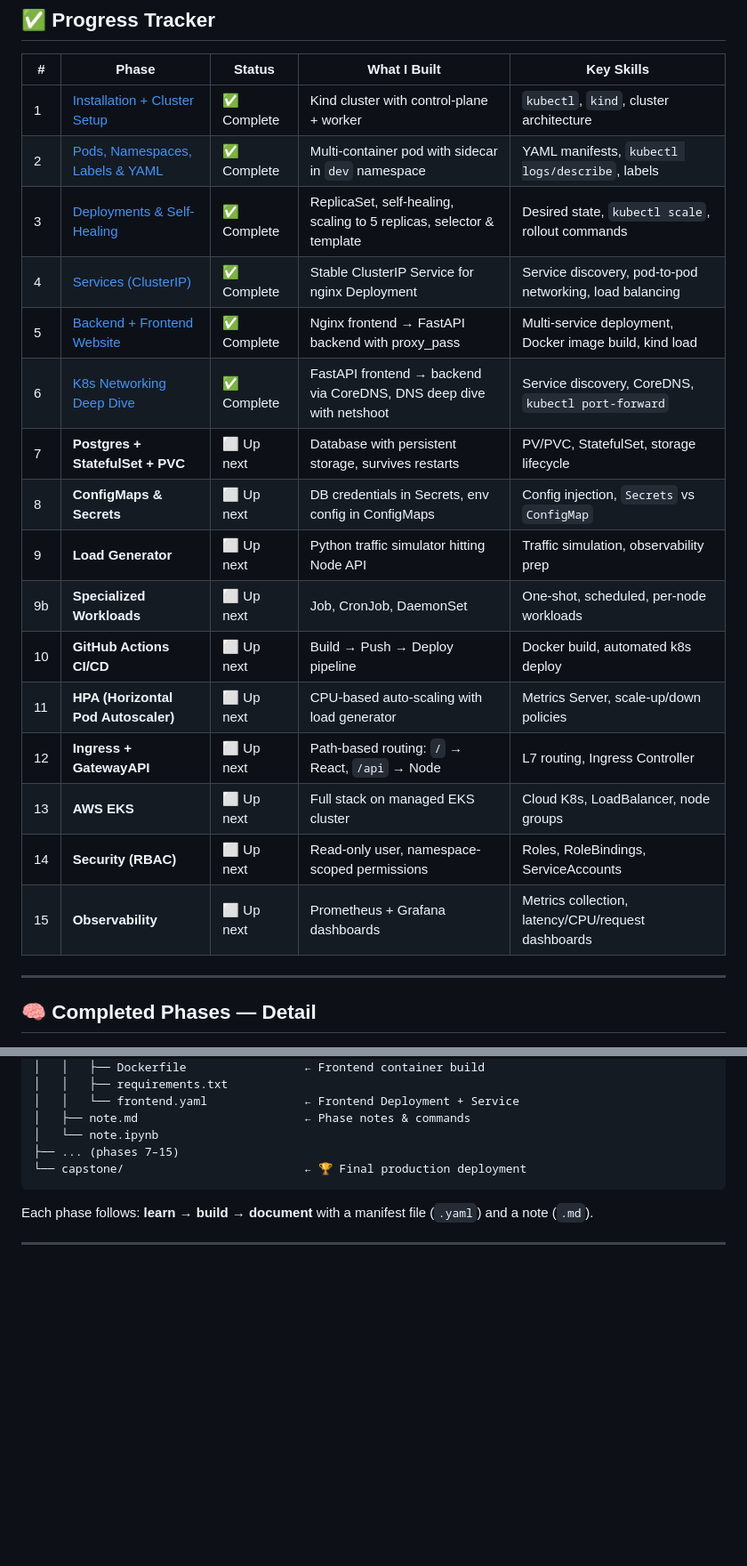
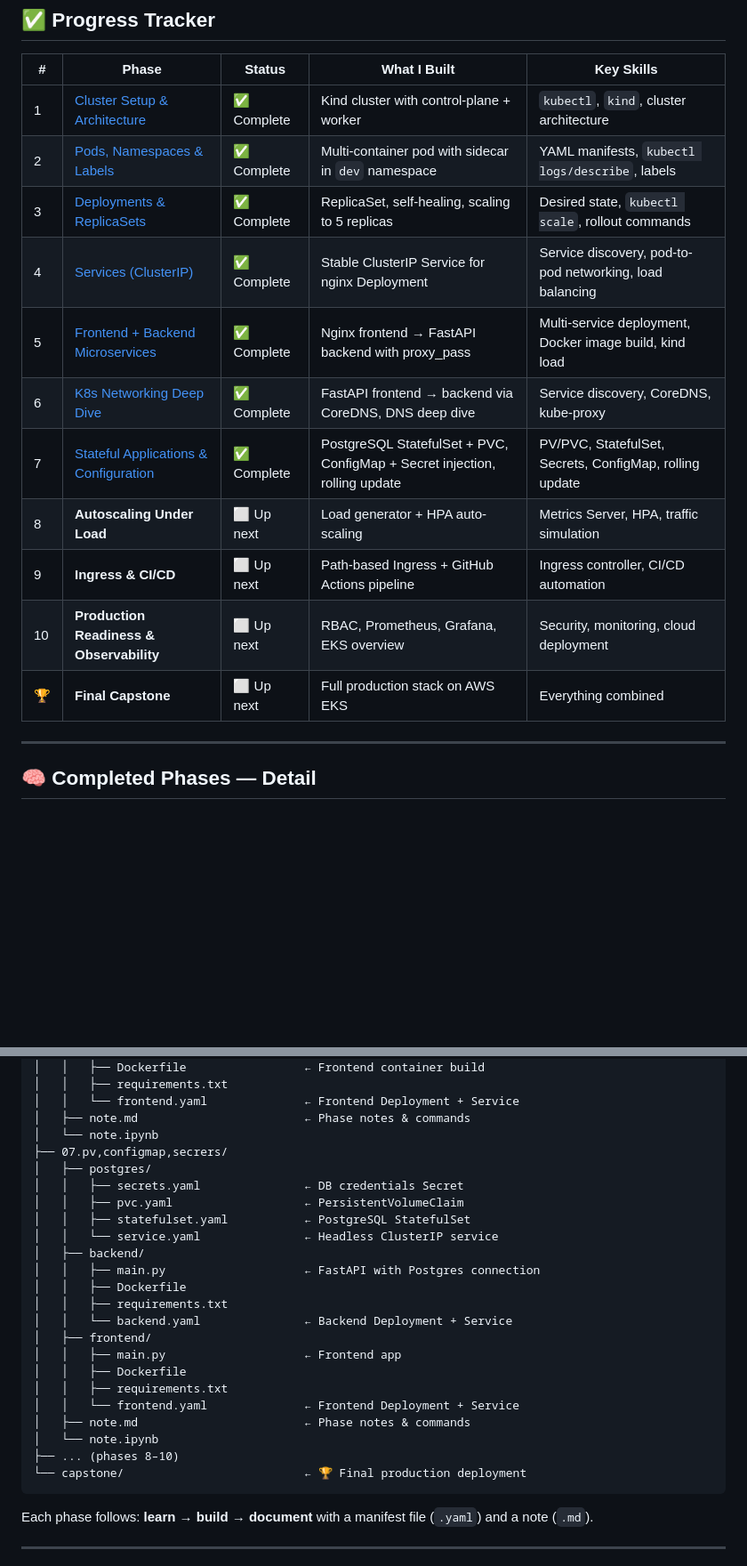
Before and after one commit to Aagaman-kc/kubernetes_lab, a Markdown page: README.md, 2 parts joined by grey strips. Shown at 89% size. Rendered like a GitHub page; blank space fills up the shorter version.

````diff
--- a/README.md
+++ b/README.md
@@ -49,23 +49,18 @@
 ## ✅ Progress Tracker
 
 | # | Phase | Status | What I Built | Key Skills |
-|---|-------|--------|-------------|------------|
-| 1 | [Installation + Cluster Setup](01.Installation/note.md) | ✅ Complete | Kind cluster with control-plane + worker | `kubectl`, `kind`, cluster architecture |
-| 2 | [Pods, Namespaces, Labels & YAML](02.pods%2Cnamespace%2Clabels%2Cyamlbasic/note.md) | ✅ Complete | Multi-container pod with sidecar in `dev` namespace | YAML manifests, `kubectl logs/describe`, labels |
-| 3 | [Deployments & Self-Healing](03.Deployment,replicas,self-healing,selector&template/note.md) | ✅ Complete | ReplicaSet, self-healing, scaling to 5 replicas, selector & template | Desired state, `kubectl scale`, rollout commands |
+|---|---|---|---|---|
+| 1 | [Cluster Setup & Architecture](01.Installation/note.md) | ✅ Complete | Kind cluster with control-plane + worker | `kubectl`, `kind`, cluster architecture |
+| 2 | [Pods, Namespaces & Labels](02.pods%2Cnamespace%2Clabels%2Cyamlbasic/note.md) | ✅ Complete | Multi-container pod with sidecar in `dev` namespace | YAML manifests, `kubectl logs/describe`, labels |
+| 3 | [Deployments & ReplicaSets](03.Deployment,replicas,self-healing,selector&template/note.md) | ✅ Complete | ReplicaSet, self-healing, scaling to 5 replicas | Desired state, `kubectl scale`, rollout commands |
 | 4 | [Services (ClusterIP)](04.service/note.md) | ✅ Complete | Stable ClusterIP Service for nginx Deployment | Service discovery, pod-to-pod networking, load balancing |
-| 5 | [Backend + Frontend Website](05.backend,frontend_website_using_k8/note.md) | ✅ Complete | Nginx frontend → FastAPI backend with proxy_pass | Multi-service deployment, Docker image build, kind load |
-| 6 | [K8s Networking Deep Dive](06.Networking-deep-dive/note.md) | ✅ Complete | FastAPI frontend → backend via CoreDNS, DNS deep dive with netshoot | Service discovery, CoreDNS, `kubectl port-forward` |
-| 7 | **Postgres + StatefulSet + PVC** | ⬜ Up next | Database with persistent storage, survives restarts | PV/PVC, StatefulSet, storage lifecycle |
-| 8 | **ConfigMaps & Secrets** | ⬜ Up next | DB credentials in Secrets, env config in ConfigMaps | Config injection, `Secrets` vs `ConfigMap` |
-| 9 | **Load Generator** | ⬜ Up next | Python traffic simulator hitting Node API | Traffic simulation, observability prep |
-| 9b | **Specialized Workloads** | ⬜ Up next | Job, CronJob, DaemonSet | One-shot, scheduled, per-node workloads |
-| 10 | **GitHub Actions CI/CD** | ⬜ Up next | Build → Push → Deploy pipeline | Docker build, automated k8s deploy |
-| 11 | **HPA (Horizontal Pod Autoscaler)** | ⬜ Up next | CPU-based auto-scaling with load generator | Metrics Server, scale-up/down policies |
-| 12 | **Ingress + GatewayAPI** | ⬜ Up next | Path-based routing: `/` → React, `/api` → Node | L7 routing, Ingress Controller |
-| 13 | **AWS EKS** | ⬜ Up next | Full stack on managed EKS cluster | Cloud K8s, LoadBalancer, node groups |
-| 14 | **Security (RBAC)** | ⬜ Up next | Read-only user, namespace-scoped permissions | Roles, RoleBindings, ServiceAccounts |
-| 15 | **Observability** | ⬜ Up next | Prometheus + Grafana dashboards | Metrics collection, latency/CPU/request dashboards |
+| 5 | [Frontend + Backend Microservices](05.backend,frontend_website_using_k8/note.md) | ✅ Complete | Nginx frontend → FastAPI backend with proxy_pass | Multi-service deployment, Docker image build, kind load |
+| 6 | [K8s Networking Deep Dive](06.Networking-deep-dive/note.md) | ✅ Complete | FastAPI frontend → backend via CoreDNS, DNS deep dive | Service discovery, CoreDNS, kube-proxy |
+| 7 | [Stateful Applications & Configuration](07.pv%2Cconfigmap%2Csecrers/note.md) | ✅ Complete | PostgreSQL StatefulSet + PVC, ConfigMap + Secret injection, rolling update | PV/PVC, StatefulSet, Secrets, ConfigMap, rolling update |
+| 8 | **Autoscaling Under Load** | ⬜ Up next | Load generator + HPA auto-scaling | Metrics Server, HPA, traffic simulation |
+| 9 | **Ingress & CI/CD** | ⬜ Up next | Path-based Ingress + GitHub Actions pipeline | Ingress controller, CI/CD automation |
+| 10 | **Production Readiness & Observability** | ⬜ Up next | RBAC, Prometheus, Grafana, EKS overview | Security, monitoring, cloud deployment |
+| 🏆 | **Final Capstone** | ⬜ Up next | Full production stack on AWS EKS | Everything combined |
 
 ---
 
@@ -300,7 +336,25 @@ kubernetes-lab/
 │   │   └── frontend.yaml              ← Frontend Deployment + Service
 │   ├── note.md                        ← Phase notes & commands
 │   └── note.ipynb
-├── ... (phases 7–15)
+├── 07.pv,configmap,secrers/
+│   ├── postgres/
+│   │   ├── secrets.yaml               ← DB credentials Secret
+│   │   ├── pvc.yaml                   ← PersistentVolumeClaim
+│   │   ├── statefulset.yaml           ← PostgreSQL StatefulSet
+│   │   └── service.yaml               ← Headless ClusterIP service
+│   ├── backend/
+│   │   ├── main.py                    ← FastAPI with Postgres connection
+│   │   ├── Dockerfile
+│   │   ├── requirements.txt
+│   │   └── backend.yaml               ← Backend Deployment + Service
+│   ├── frontend/
+│   │   ├── main.py                    ← Frontend app
+│   │   ├── Dockerfile
+│   │   ├── requirements.txt
+│   │   └── frontend.yaml              ← Frontend Deployment + Service
+│   ├── note.md                        ← Phase notes & commands
+│   └── note.ipynb
+├── ... (phases 8–10)
 └── capstone/                          ← 🏆 Final production deployment
 ```
 
````
Also changed, not shown: other parts of README.md (+47 -0 lines).
